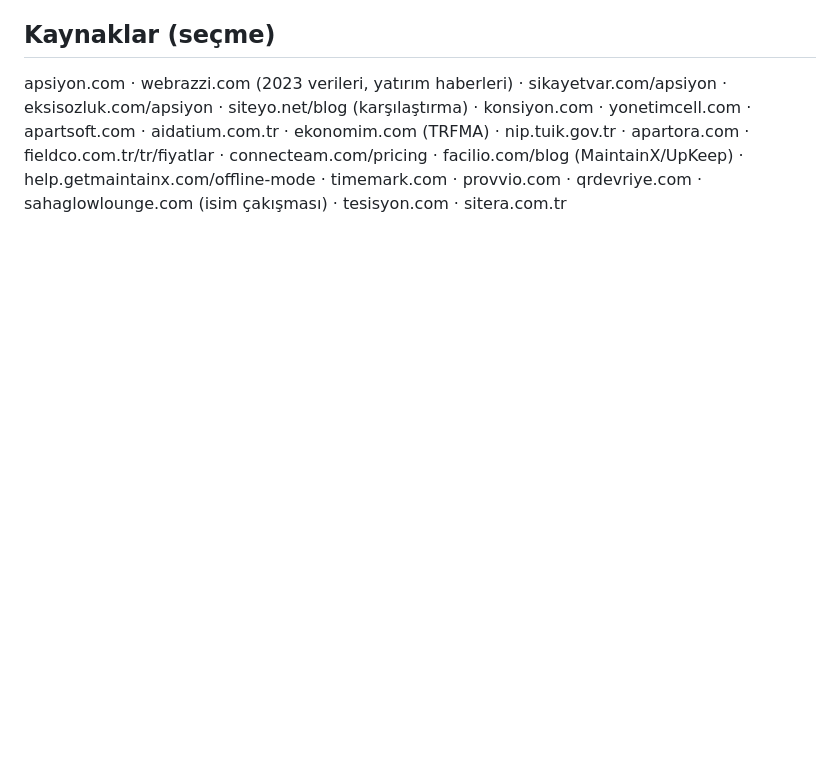
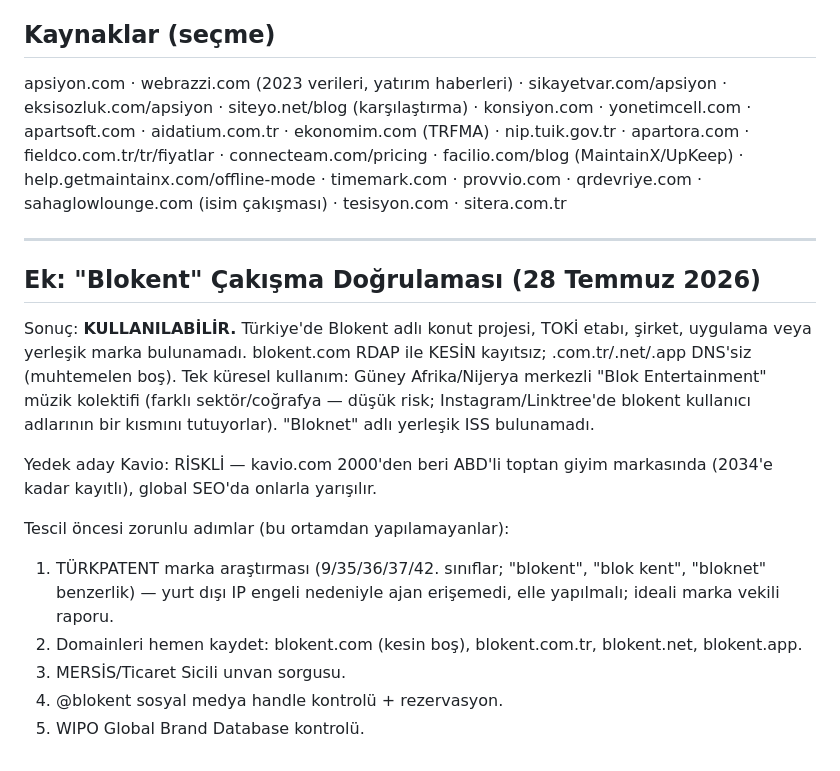
Before and after one commit to omergktp/neseyonetim, a Markdown page: docs/sektor-arastirmasi-2026-07.md, the part around the change. GitHub-like rendering; blank space fills up the shorter version.

Commit message:
Docs: Blokent çakışma doğrulaması eklendi (sonuç: kullanılabilir)
Co-Authored-By: Claude Fable 5 <noreply@anthropic.com>

```diff
--- a/docs/sektor-arastirmasi-2026-07.md
+++ b/docs/sektor-arastirmasi-2026-07.md
@@ -164,3 +164,27 @@ apartsoft.com · aidatium.com.tr · ekonomim.com (TRFMA) · nip.tuik.gov.tr · a
 fieldco.com.tr/tr/fiyatlar · connecteam.com/pricing · facilio.com/blog (MaintainX/UpKeep) ·
 help.getmaintainx.com/offline-mode · timemark.com · provvio.com · qrdevriye.com ·
 sahaglowlounge.com (isim çakışması) · tesisyon.com · sitera.com.tr
+
+---
+
+## Ek: "Blokent" Çakışma Doğrulaması (28 Temmuz 2026)
+
+Sonuç: **KULLANILABİLİR.** Türkiye'de Blokent adlı konut projesi, TOKİ etabı,
+şirket, uygulama veya yerleşik marka bulunamadı. blokent.com RDAP ile KESİN
+kayıtsız; .com.tr/.net/.app DNS'siz (muhtemelen boş). Tek küresel kullanım:
+Güney Afrika/Nijerya merkezli "Blok Entertainment" müzik kolektifi (farklı
+sektör/coğrafya — düşük risk; Instagram/Linktree'de blokent kullanıcı adlarının
+bir kısmını tutuyorlar). "Bloknet" adlı yerleşik ISS bulunamadı.
+
+Yedek aday Kavio: RİSKLİ — kavio.com 2000'den beri ABD'li toptan giyim
+markasında (2034'e kadar kayıtlı), global SEO'da onlarla yarışılır.
+
+Tescil öncesi zorunlu adımlar (bu ortamdan yapılamayanlar):
+1. TÜRKPATENT marka araştırması (9/35/36/37/42. sınıflar; "blokent",
+   "blok kent", "bloknet" benzerlik) — yurt dışı IP engeli nedeniyle
+   ajan erişemedi, elle yapılmalı; ideali marka vekili raporu.
+2. Domainleri hemen kaydet: blokent.com (kesin boş), blokent.com.tr,
+   blokent.net, blokent.app.
+3. MERSİS/Ticaret Sicili unvan sorgusu.
+4. @blokent sosyal medya handle kontrolü + rezervasyon.
+5. WIPO Global Brand Database kontrolü.
```
